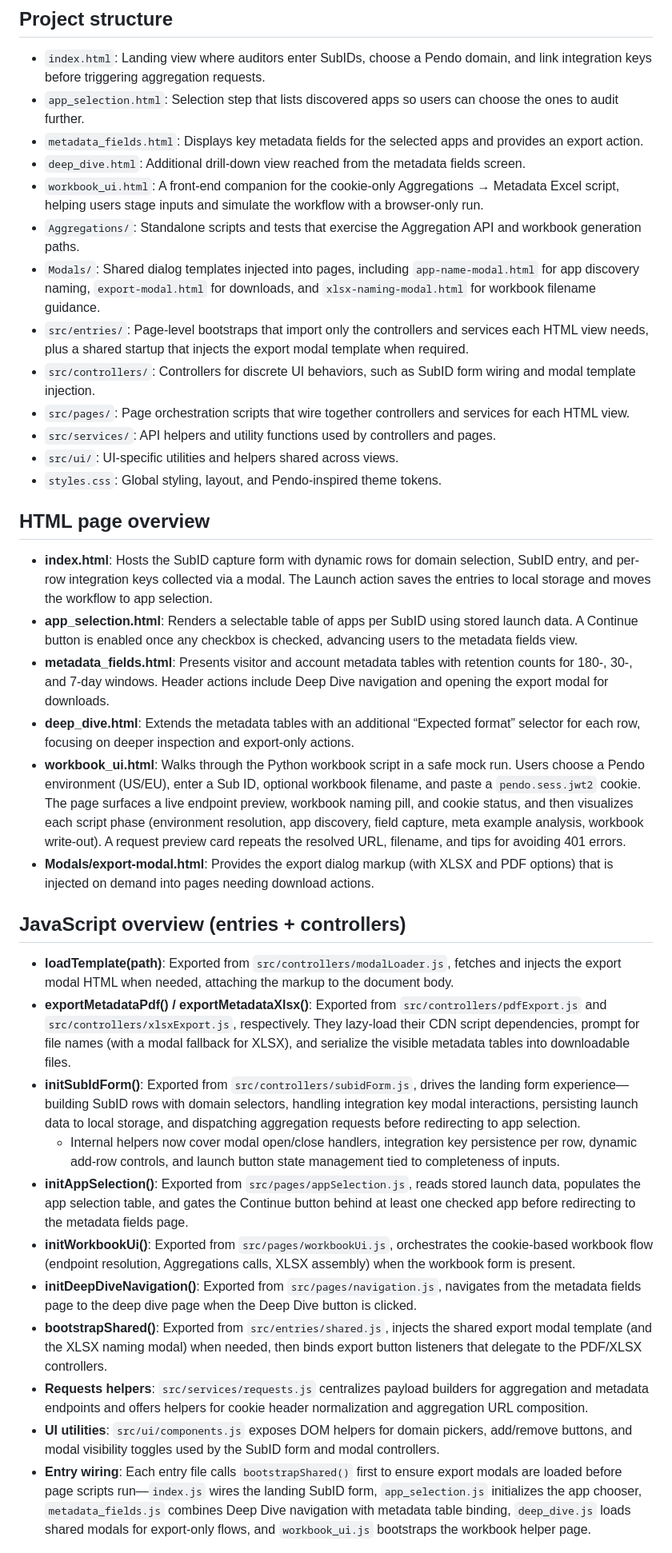
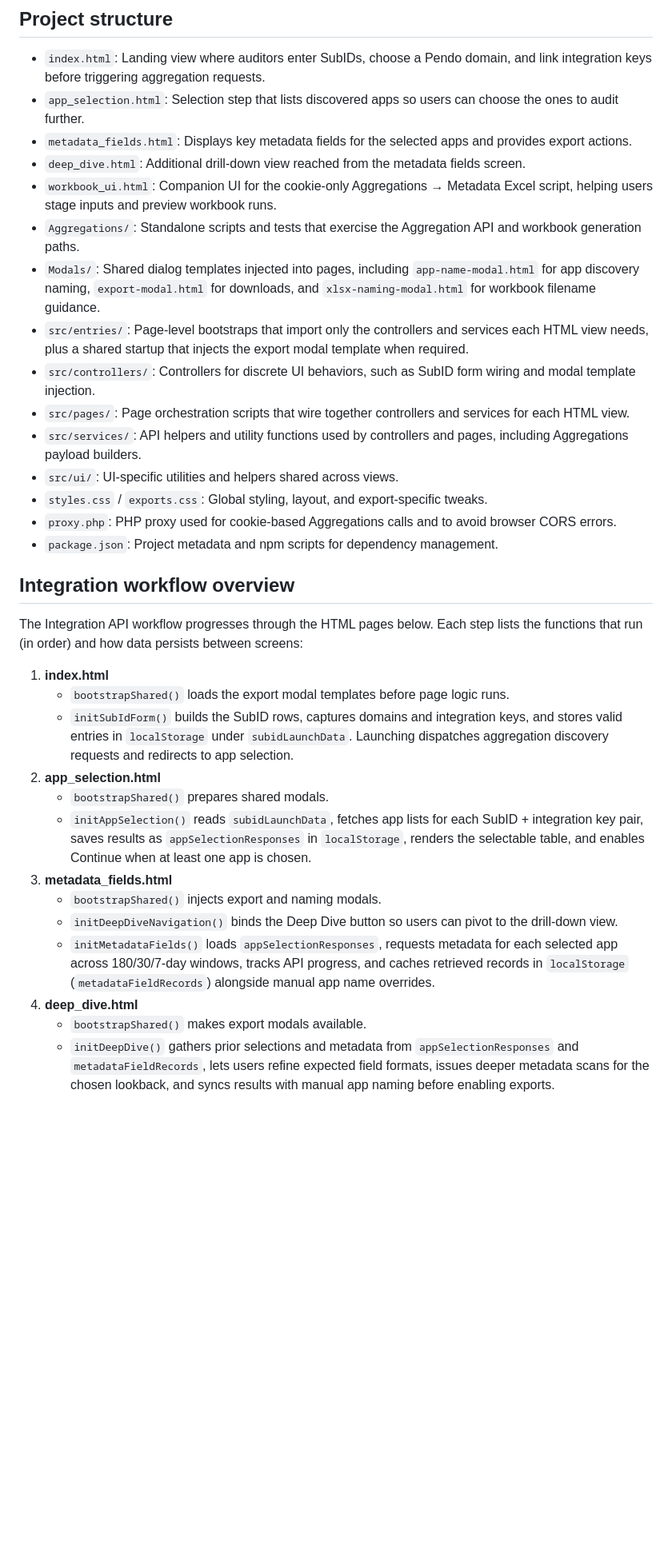
Before and after one commit to nikhilsathyanarayana-lab/metadataaudit, a Markdown page: README.md, the part around the change printed below. Shown: that part at 80% size. Rendered like a GitHub page; blank space fills up the shorter version.

Commit message:
Update README workflow overview

```diff
--- a/README.md
+++ b/README.md
@@ -29,35 +29,34 @@ Follow these steps to serve the project on your Mac:
 ## Project structure
 - `index.html`: Landing view where auditors enter SubIDs, choose a Pendo domain, and link integration keys before triggering aggregation requests.
 - `app_selection.html`: Selection step that lists discovered apps so users can choose the ones to audit further.
-- `metadata_fields.html`: Displays key metadata fields for the selected apps and provides an export action.
+- `metadata_fields.html`: Displays key metadata fields for the selected apps and provides export actions.
 - `deep_dive.html`: Additional drill-down view reached from the metadata fields screen.
-- `workbook_ui.html`: A front-end companion for the cookie-only Aggregations → Metadata Excel script, helping users stage inputs and simulate the workflow with a browser-only run.
+- `workbook_ui.html`: Companion UI for the cookie-only Aggregations → Metadata Excel script, helping users stage inputs and preview workbook runs.
 - `Aggregations/`: Standalone scripts and tests that exercise the Aggregation API and workbook generation paths.
 - `Modals/`: Shared dialog templates injected into pages, including `app-name-modal.html` for app discovery naming, `export-modal.html` for downloads, and `xlsx-naming-modal.html` for workbook filename guidance.
 - `src/entries/`: Page-level bootstraps that import only the controllers and services each HTML view needs, plus a shared startup that injects the export modal template when required.
 - `src/controllers/`: Controllers for discrete UI behaviors, such as SubID form wiring and modal template injection.
 - `src/pages/`: Page orchestration scripts that wire together controllers and services for each HTML view.
-- `src/services/`: API helpers and utility functions used by controllers and pages.
+- `src/services/`: API helpers and utility functions used by controllers and pages, including Aggregations payload builders.
 - `src/ui/`: UI-specific utilities and helpers shared across views.
-- `styles.css`: Global styling, layout, and Pendo-inspired theme tokens.
+- `styles.css` / `exports.css`: Global styling, layout, and export-specific tweaks.
+- `proxy.php`: PHP proxy used for cookie-based Aggregations calls and to avoid browser CORS errors.
+- `package.json`: Project metadata and npm scripts for dependency management.
 
-## HTML page overview
-- **index.html**: Hosts the SubID capture form with dynamic rows for domain selection, SubID entry, and per-row integration keys collected via a modal. The Launch action saves the entries to local storage and moves the workflow to app selection.
-- **app_selection.html**: Renders a selectable table of apps per SubID using stored launch data. A Continue button is enabled once any checkbox is checked, advancing users to the metadata fields view.
-- **metadata_fields.html**: Presents visitor and account metadata tables with retention counts for 180-, 30-, and 7-day windows. Header actions include Deep Dive navigation and opening the export modal for downloads.
-- **deep_dive.html**: Extends the metadata tables with an additional “Expected format” selector for each row, focusing on deeper inspection and export-only actions.
-- **workbook_ui.html**: Walks through the Python workbook script in a safe mock run. Users choose a Pendo environment (US/EU), enter a Sub ID, optional workbook filename, and paste a `pendo.sess.jwt2` cookie. The page surfaces a live endpoint preview, workbook naming pill, and cookie status, and then visualizes each script phase (environment resolution, app discovery, field capture, meta example analysis, workbook write-out). A request preview card repeats the resolved URL, filename, and tips for avoiding 401 errors.
-- **Modals/export-modal.html**: Provides the export dialog markup (with XLSX and PDF options) that is injected on demand into pages needing download actions.
+## Integration workflow overview
+The Integration API workflow progresses through the HTML pages below. Each step lists the functions that run (in order) and how data persists between screens:
 
-## JavaScript overview (entries + controllers)
-- **loadTemplate(path)**: Exported from `src/controllers/modalLoader.js`, fetches and injects the export modal HTML when needed, attaching the markup to the document body.
-- **exportMetadataPdf() / exportMetadataXlsx()**: Exported from `src/controllers/pdfExport.js` and `src/controllers/xlsxExport.js`, respectively. They lazy-load their CDN script dependencies, prompt for file names (with a modal fallback for XLSX), and serialize the visible metadata tables into downloadable files.
-- **initSubIdForm()**: Exported from `src/controllers/subidForm.js`, drives the landing form experience—building SubID rows with domain selectors, handling integration key modal interactions, persisting launch data to local storage, and dispatching aggregation requests before redirecting to app selection.
-  - Internal helpers now cover modal open/close handlers, integration key persistence per row, dynamic add-row controls, and launch button state management tied to completeness of inputs.
-- **initAppSelection()**: Exported from `src/pages/appSelection.js`, reads stored launch data, populates the app selection table, and gates the Continue button behind at least one checked app before redirecting to the metadata fields page.
-- **initWorkbookUi()**: Exported from `src/pages/workbookUi.js`, orchestrates the cookie-based workbook flow (endpoint resolution, Aggregations calls, XLSX assembly) when the workbook form is present.
-- **initDeepDiveNavigation()**: Exported from `src/pages/navigation.js`, navigates from the metadata fields page to the deep dive page when the Deep Dive button is clicked.
-- **bootstrapShared()**: Exported from `src/entries/shared.js`, injects the shared export modal template (and the XLSX naming modal) when needed, then binds export button listeners that delegate to the PDF/XLSX controllers.
-- **Requests helpers**: `src/services/requests.js` centralizes payload builders for aggregation and metadata endpoints and offers helpers for cookie header normalization and aggregation URL composition.
-- **UI utilities**: `src/ui/components.js` exposes DOM helpers for domain pickers, add/remove buttons, and modal visibility toggles used by the SubID form and modal controllers.
-- **Entry wiring**: Each entry file calls `bootstrapShared()` first to ensure export modals are loaded before page scripts run—`index.js` wires the landing SubID form, `app_selection.js` initializes the app chooser, `metadata_fields.js` combines Deep Dive navigation with metadata table binding, `deep_dive.js` loads shared modals for export-only flows, and `workbook_ui.js` bootstraps the workbook helper page.
+1. **index.html**
+   - `bootstrapShared()` loads the export modal templates before page logic runs.
+   - `initSubIdForm()` builds the SubID rows, captures domains and integration keys, and stores valid entries in `localStorage` under `subidLaunchData`. Launching dispatches aggregation discovery requests and redirects to app selection.
+2. **app_selection.html**
+   - `bootstrapShared()` prepares shared modals.
+   - `initAppSelection()` reads `subidLaunchData`, fetches app lists for each SubID + integration key pair, saves results as `appSelectionResponses` in `localStorage`, renders the selectable table, and enables Continue when at least one app is chosen.
+3. **metadata_fields.html**
+   - `bootstrapShared()` injects export and naming modals.
+   - `initDeepDiveNavigation()` binds the Deep Dive button so users can pivot to the drill-down view.
+   - `initMetadataFields()` loads `appSelectionResponses`, requests metadata for each selected app across 180/30/7-day windows, tracks API progress, and caches retrieved records in `localStorage` (`metadataFieldRecords`) alongside manual app name overrides.
+4. **deep_dive.html**
+   - `bootstrapShared()` makes export modals available.
+   - `initDeepDive()` gathers prior selections and metadata from `appSelectionResponses` and `metadataFieldRecords`, lets users refine expected field formats, issues deeper metadata scans for the chosen lookback, and syncs results with manual app naming before enabling exports.
+
```
Also changed, not shown: other parts of README.md (+2 -7 lines).
